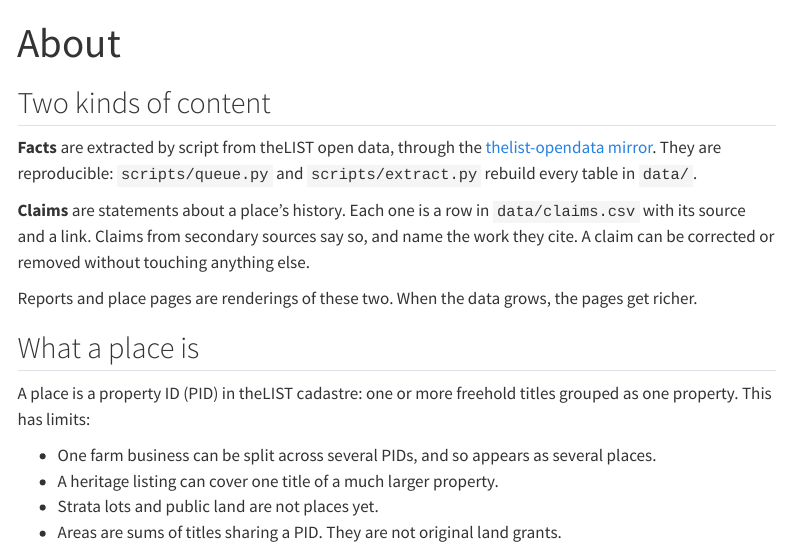
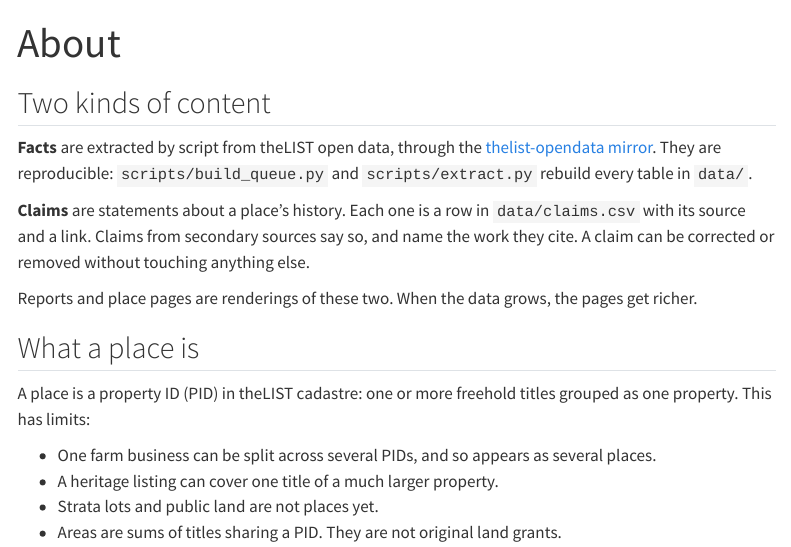
Before and after one commit to mdsumner/tas-places, a Quarto document (about.qmd): the page in a window 1100 px wide, from its top. Rendered offline with R 4.5, knitr and Pandoc in place of Quarto, with nearby package versions; menus at the side of the page are left out.

Commit message:
Rename queue.py to build_queue.py so it does not shadow the standard library
Co-Authored-By: Claude Fable 5.2 <noreply@anthropic.com>
Claude-Session: https://claude.ai/code/session_01PpVmmjVVMEW6Hw8H4bBPA8

```diff
--- a/about.qmd
+++ b/about.qmd
@@ -4,7 +4,7 @@
 
 ## Two kinds of content
 
-**Facts** are extracted by script from theLIST open data, through the [thelist-opendata mirror](https://source.coop/mdsumner/thelist-opendata). They are reproducible: `scripts/queue.py` and `scripts/extract.py` rebuild every table in `data/`.
+**Facts** are extracted by script from theLIST open data, through the [thelist-opendata mirror](https://source.coop/mdsumner/thelist-opendata). They are reproducible: `scripts/build_queue.py` and `scripts/extract.py` rebuild every table in `data/`.
 
 **Claims** are statements about a place's history. Each one is a row in `data/claims.csv` with its source and a link. Claims from secondary sources say so, and name the work they cite. A claim can be corrected or removed without touching anything else.
 
--- a/scripts/queue.py
+++ b/scripts/build_queue.py
@@ -3,7 +3,7 @@
 A candidate is a freehold property ID (PID) that has a property name in the
 address points, a heritage register entry, or a row in data/seeds.csv.
 
-Usage: python3 scripts/queue.py <mirror dir> [data dir] [half_km]
+Usage: python3 scripts/build_queue.py <mirror dir> [data dir] [half_km]
 """
 import sys
 import numpy as np
```
Also changed, not shown: README.md.
